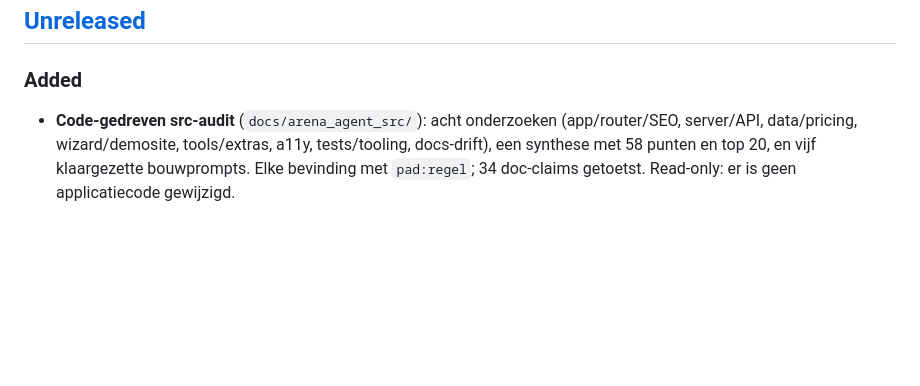
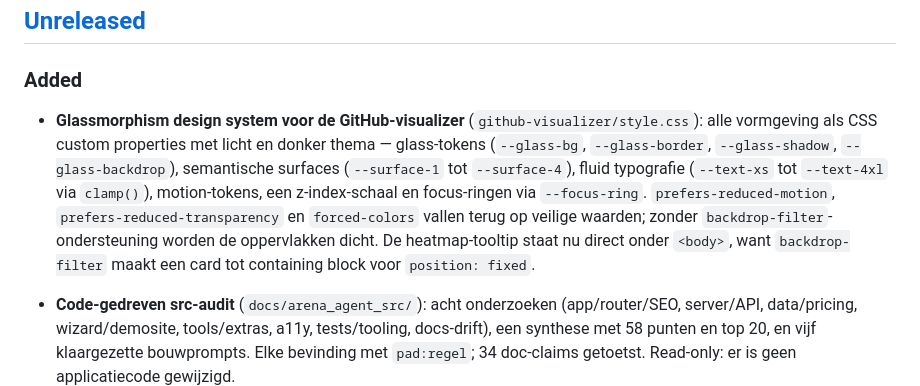
Before and after one commit to dsvleeuw/Vakman, a Markdown page: CHANGELOG.md, the part around the change. Rendered like a GitHub page; blank space fills up the shorter version.

Commit message:
docs(changelog): note the glassmorphism design system
Co-authored-by: arena-agent <297053741+arena-agent@users.noreply.github.com>

```diff
--- a/CHANGELOG.md
+++ b/CHANGELOG.md
@@ -9,6 +9,17 @@ and this project adheres to [Semantic Versioning](https://semver.org/spec/v2.0.0
 
 ### Added
 
+- **Glassmorphism design system voor de GitHub-visualizer**
+  (`github-visualizer/style.css`): alle vormgeving als CSS custom properties
+  met licht en donker thema — glass-tokens (`--glass-bg`, `--glass-border`,
+  `--glass-shadow`, `--glass-backdrop`), semantische surfaces (`--surface-1`
+  tot `--surface-4`), fluid typografie (`--text-xs` tot `--text-4xl` via
+  `clamp()`), motion-tokens, een z-index-schaal en focus-ringen via
+  `--focus-ring`. `prefers-reduced-motion`, `prefers-reduced-transparency` en
+  `forced-colors` vallen terug op veilige waarden; zonder
+  `backdrop-filter`-ondersteuning worden de oppervlakken dicht. De
+  heatmap-tooltip staat nu direct onder `<body>`, want `backdrop-filter` maakt
+  een card tot containing block voor `position: fixed`.
 - **Code-gedreven src-audit** (`docs/arena_agent_src/`): acht onderzoeken
   (app/router/SEO, server/API, data/pricing, wizard/demosite, tools/extras,
   a11y, tests/tooling, docs-drift), een synthese met 58 punten en top 20, en
```
